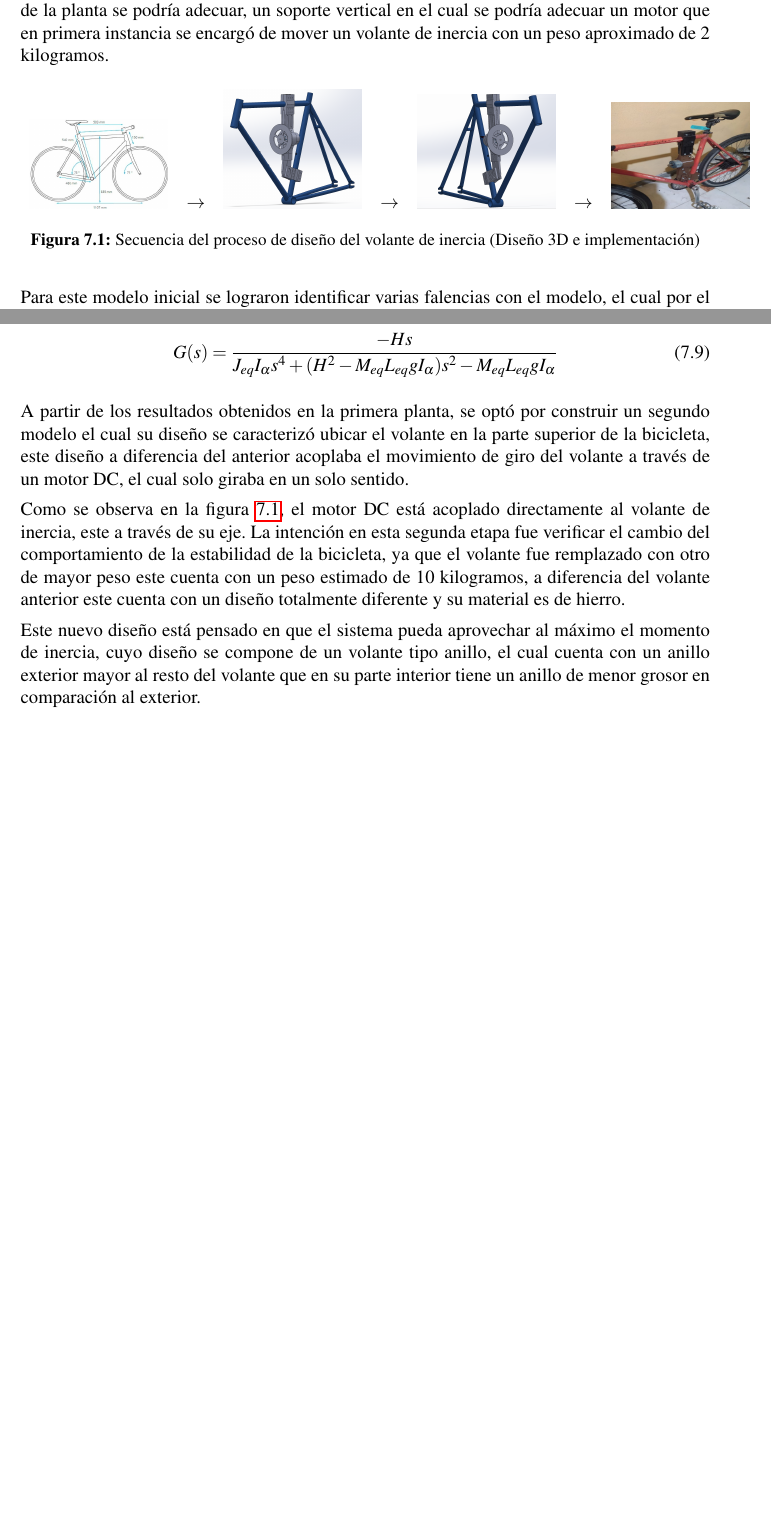
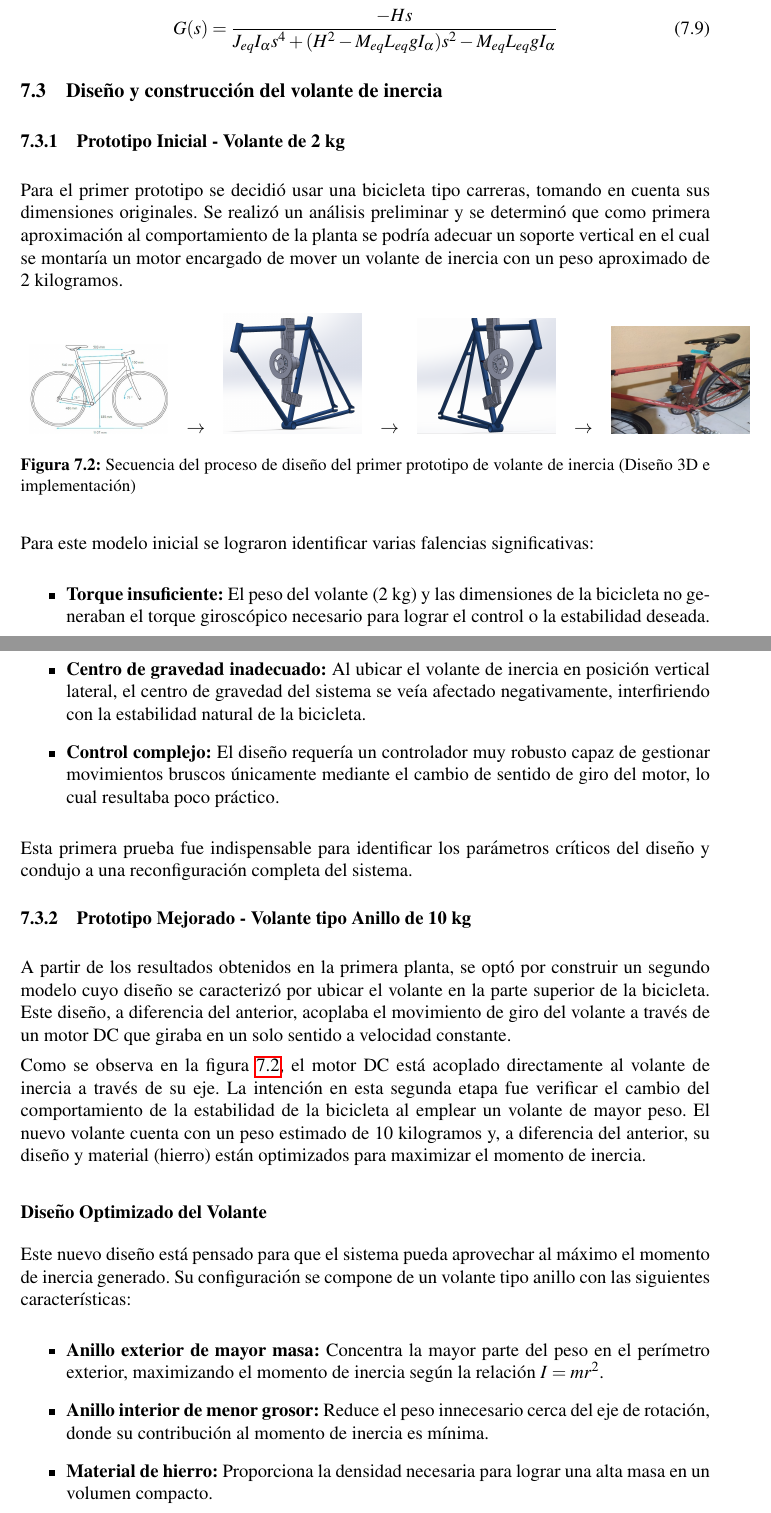
Before and after one commit to Andresrey08/documento, a LaTeX document (proyecto_bicicleta.tex): two parts of pages 30 and 33 of 61 before the commit and two parts of pages 34 and 35 of 63 after it, joined at a grey line, cut so that both start at the same text, the shorter picture padded with empty space. Compiled offline with pdfLaTeX.

Commit message:
Reorganización del Capítulo 7 y actualización de justificación
- Reescrita sección 7.1: Análisis detallado de sistemas similares con referencias académicas (proyectos nacionales e internacionales, ventajas/desventajas)
- Reorganizada sección 7.3: Integrado diseño y construcción del volante de inercia (movido desde 7.1.1)
- Actualizada justificación del Cap. 4: Añadidas referencias académicas y gubernamentales (Schwab et al., Getz, Yavin, Secretaría Distrital de Movilidad, OMS)
- Agregadas nuevas referencias bibliográficas en formato APA
- Mejorada estructura lógica del documento: investigación → modelado → diseño → mecanizado

```diff
--- a/proyecto_bicicleta.tex
+++ b/proyecto_bicicleta.tex
@@ -576,13 +576,5 @@ A partir del estudio de los diferentes proyectos implementados, los cuales se me
 
-Para este diseño en primera instancia se decidió usar una bicicleta tipo carreras la cual tiene como dimensiones las mencionadas en la figura \ref{fig:proceso_diseno}, tomando en cuenta estas dimensiones, se realiza un análisis y se determina que como primera muestra de datos bajo el comportamiento de la planta se podría adecuar, un soporte vertical en el cual se podría adecuar un motor que en primera instancia se encargó de mover un volante de inercia con un peso aproximado de 2 kilogramos.
+En el contexto colombiano, destacan dos desarrollos fundamentales que sirvieron como referencia para este proyecto:
 
-\begin{figure}[H]
-\centering
-\begin{tabular}{ccccccc}
-\includegraphics[width=0.2\textwidth]{image6.jpeg} & $\rightarrow$ & \includegraphics[width=0.2\textwidth]{image7.png} & $\rightarrow$ & \includegraphics[width=0.2\textwidth]{image8.png} & $\rightarrow$ & \includegraphics[width=0.2\textwidth]{image5.jpeg}
-\end{tabular}
-\caption{Secuencia del proceso de diseño del volante de inercia (Diseño 3D e implementación)}
-\label{fig:proceso_diseno}
-\end{figure}
+\textbf{Universidad Nacional de Colombia (Baquero-Su et al., 2014):} Este trabajo propone una técnica avanzada de control basada en el Control por Rechazo Activo de Perturbaciones (ADRC) para estabilizar la inclinación de una bicicleta que se desplaza a velocidad constante. La estrategia de control actúa sobre el manubrio (dirección) para contrarrestar la inclinación, de forma similar a un péndulo invertido con desplazamiento.
 
-Para este modelo inicial se lograron identificar varias falencias con el modelo, el cual por el peso del volante y las dimensiones de la bicicleta, no contaba con el torque necesario, para realizar el control o la estabilidad deseada en la bicicleta.
@@ -693,11 +719,46 @@ Al aplicar la Transformada de Laplace y resolver para $\frac{\Theta(s)}{T_\alpha
     G(s) = \frac{-Hs}{J_{eq}I_\alpha s^4 + (H^2 - M_{eq}L_{eq}g I_\alpha)s^2 - M_{eq}L_{eq}g I_\alpha}
 \end{equation}
 
-A partir de los resultados obtenidos en la primera planta, se optó por construir un segundo modelo el cual su diseño se caracterizó ubicar el volante en la parte superior de la bicicleta, este diseño a diferencia del anterior acoplaba el movimiento de giro del volante a través de un motor DC, el cual solo giraba en un solo sentido.
+\section{Diseño y construcción del volante de inercia}
 
-Como se observa en la figura \ref{fig:proceso_diseno}, el motor DC está acoplado directamente al volante de inercia, este a través de su eje. La intención en esta segunda etapa fue verificar el cambio del comportamiento de la estabilidad de la bicicleta, ya que el volante fue remplazado con otro de mayor peso este cuenta con un peso estimado de 10 kilogramos, a diferencia del volante anterior este cuenta con un diseño totalmente diferente y su material es de hierro.
+\subsection{Prototipo Inicial - Volante de 2 kg}
 
-Este nuevo diseño está pensado en que el sistema pueda aprovechar al máximo el momento de inercia, cuyo diseño se compone de un volante tipo anillo, el cual cuenta con un anillo exterior mayor al resto del volante que en su parte interior tiene un anillo de menor grosor en comparación al exterior.
+Para el primer prototipo se decidió usar una bicicleta tipo carreras, tomando en cuenta sus dimensiones originales. Se realizó un análisis preliminar y se determinó que como primera aproximación al comportamiento de la planta se podría adecuar un soporte vertical en el cual se montaría un motor encargado de mover un volante de inercia con un peso aproximado de 2 kilogramos.
+
+\begin{figure}[H]
+\centering
+\begin{tabular}{ccccccc}
+\includegraphics[width=0.2\textwidth]{image6.jpeg} & $\rightarrow$ & \includegraphics[width=0.2\textwidth]{image7.png} & $\rightarrow$ & \includegraphics[width=0.2\textwidth]{image8.png} & $\rightarrow$ & \includegraphics[width=0.2\textwidth]{image5.jpeg}
+\end{tabular}
+\caption{Secuencia del proceso de diseño del primer prototipo de volante de inercia (Diseño 3D e implementación)}
+\label{fig:proceso_diseno}
+\end{figure}
+
+Para este modelo inicial se lograron identificar varias falencias significativas:
+
+\begin{itemize}
+    \item \textbf{Torque insuficiente:} El peso del volante (2 kg) y las dimensiones de la bicicleta no generaban el torque giroscópico necesario para lograr el control o la estabilidad deseada.
+    \item \textbf{Centro de gravedad inadecuado:} Al ubicar el volante de inercia en posición vertical lateral, el centro de gravedad del sistema se veía afectado negativamente, interfiriendo con la estabilidad natural de la bicicleta.
+    \item \textbf{Control complejo:} El diseño requería un controlador muy robusto capaz de gestionar movimientos bruscos únicamente mediante el cambio de sentido de giro del motor, lo cual resultaba poco práctico.
+\end{itemize}
+
+Esta primera prueba fue indispensable para identificar los parámetros críticos del diseño y condujo a una reconfiguración completa del sistema.
+
+\subsection{Prototipo Mejorado - Volante tipo Anillo de 10 kg}
+
+A partir de los resultados obtenidos en la primera planta, se optó por construir un segundo modelo cuyo diseño se caracterizó por ubicar el volante en la parte superior de la bicicleta. Este diseño, a diferencia del anterior, acoplaba el movimiento de giro del volante a través de un motor DC que giraba en un solo sentido a velocidad constante.
+
+Como se observa en la figura \ref{fig:proceso_diseno}, el motor DC está acoplado directamente al volante de inercia a través de su eje. La intención en esta segunda etapa fue verificar el cambio del comportamiento de la estabilidad de la bicicleta al emplear un volante de mayor peso. El nuevo volante cuenta con un peso estimado de 10 kilogramos y, a diferencia del anterior, su diseño y material (hierro) están optimizados para maximizar el momento de inercia.
+
+\subsubsection{Diseño Optimizado del Volante}
+
+Este nuevo diseño está pensado para que el sistema pueda aprovechar al máximo el momento de inercia generado. Su configuración se compone de un volante tipo anillo con las siguientes características:
+
+\begin{itemize}
+    \item \textbf{Anillo exterior de mayor masa:} Concentra la mayor parte del peso en el perímetro exterior, maximizando el momento de inercia según la relación $I = mr^2$.
+    \item \textbf{Anillo interior de menor grosor:} Reduce el peso innecesario cerca del eje de rotación, donde su contribución al momento de inercia es mínima.
+    \item \textbf{Material de hierro:} Proporciona la densidad necesaria para lograr una alta masa en un volumen compacto.
+\end{itemize}
 
 \begin{figure}[H]
 \centering
@@ -707,3 +767,4 @@ Este nuevo diseño está pensado en que el sistema pueda aprovechar al máximo e
+\label{fig:diseno_volante_cad1}
 \end{figure}
 
 \begin{figure}[H]
```
Also changed, not shown: proyecto_bicicleta.tex (66 more changed lines).
